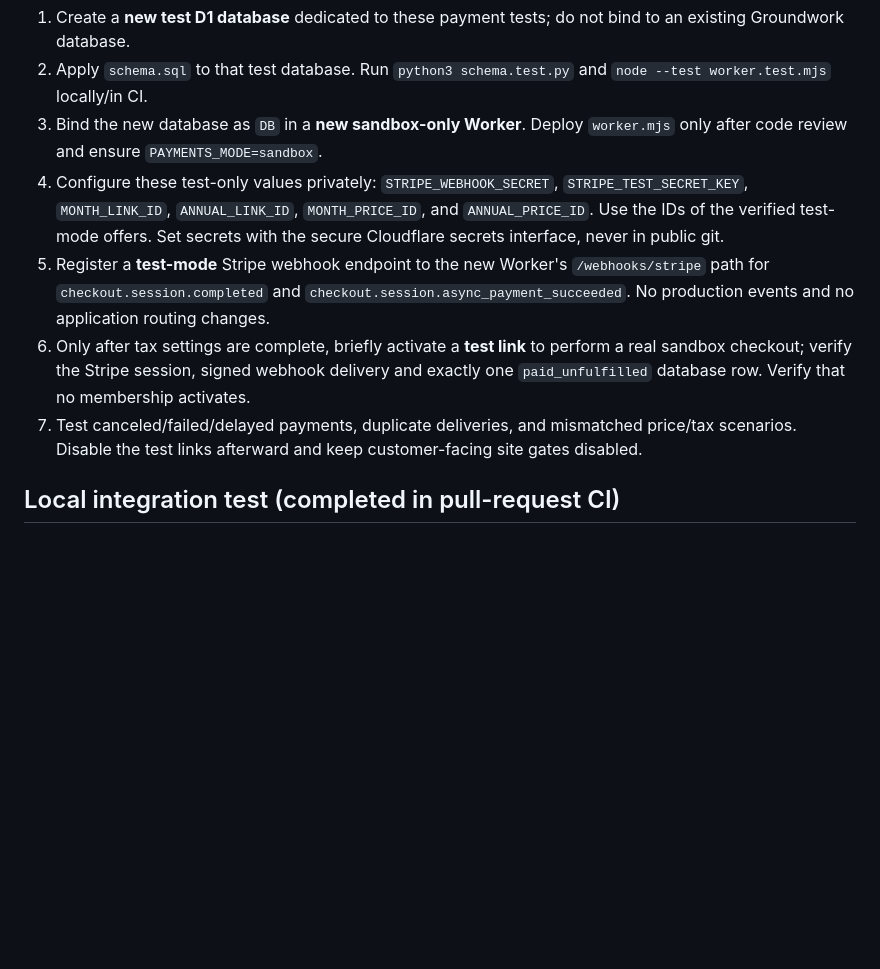
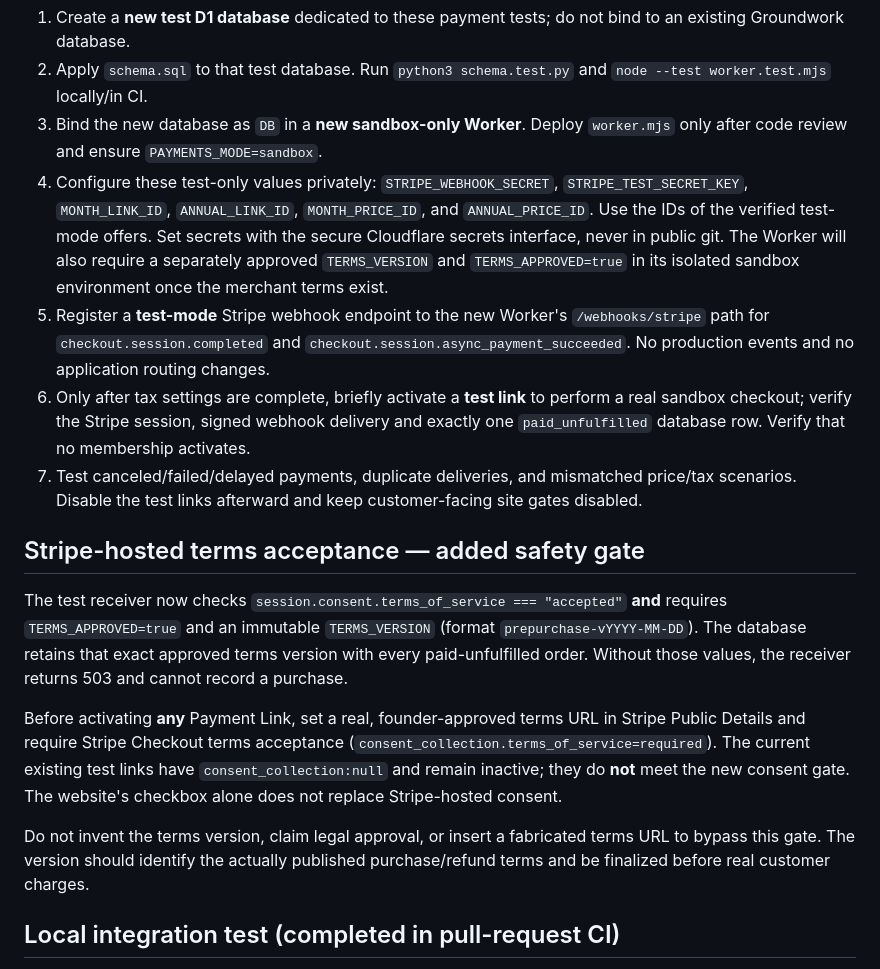
Before and after one commit to Groundworkable/free-bill-preview, a Markdown page: preorder/payment-service/README.md, the part around the change. GitHub-like rendering; blank space fills up the shorter version.

Commit message:
Document Stripe-hosted terms consent, versioned order retention and deployment prerequisites

```diff
--- a/preorder/payment-service/README.md
+++ b/preorder/payment-service/README.md
@@ -20,10 +20,18 @@ This is a deliberately incomplete setup checklist, **not an executable deploymen
 1. Create a **new test D1 database** dedicated to these payment tests; do not bind to an existing Groundwork database.
 2. Apply `schema.sql` to that test database. Run `python3 schema.test.py` and `node --test worker.test.mjs` locally/in CI.
 3. Bind the new database as `DB` in a **new sandbox-only Worker**. Deploy `worker.mjs` only after code review and ensure `PAYMENTS_MODE=sandbox`.
-4. Configure these test-only values privately: `STRIPE_WEBHOOK_SECRET`, `STRIPE_TEST_SECRET_KEY`, `MONTH_LINK_ID`, `ANNUAL_LINK_ID`, `MONTH_PRICE_ID`, and `ANNUAL_PRICE_ID`. Use the IDs of the verified test-mode offers. Set secrets with the secure Cloudflare secrets interface, never in public git.
+4. Configure these test-only values privately: `STRIPE_WEBHOOK_SECRET`, `STRIPE_TEST_SECRET_KEY`, `MONTH_LINK_ID`, `ANNUAL_LINK_ID`, `MONTH_PRICE_ID`, and `ANNUAL_PRICE_ID`. Use the IDs of the verified test-mode offers. Set secrets with the secure Cloudflare secrets interface, never in public git. The Worker will also require a separately approved `TERMS_VERSION` and `TERMS_APPROVED=true` in its isolated sandbox environment once the merchant terms exist.
 5. Register a **test-mode** Stripe webhook endpoint to the new Worker's `/webhooks/stripe` path for `checkout.session.completed` and `checkout.session.async_payment_succeeded`. No production events and no application routing changes.
 6. Only after tax settings are complete, briefly activate a **test link** to perform a real sandbox checkout; verify the Stripe session, signed webhook delivery and exactly one `paid_unfulfilled` database row. Verify that no membership activates.
 7. Test canceled/failed/delayed payments, duplicate deliveries, and mismatched price/tax scenarios. Disable the test links afterward and keep customer-facing site gates disabled.
+
+## Stripe-hosted terms acceptance — added safety gate
+
+The test receiver now checks `session.consent.terms_of_service === "accepted"` **and** requires `TERMS_APPROVED=true` and an immutable `TERMS_VERSION` (format `prepurchase-vYYYY-MM-DD`). The database retains that exact approved terms version with every paid-unfulfilled order. Without those values, the receiver returns 503 and cannot record a purchase.
+
+Before activating **any** Payment Link, set a real, founder-approved terms URL in Stripe Public Details and require Stripe Checkout terms acceptance (`consent_collection.terms_of_service=required`). The current existing test links have `consent_collection:null` and remain inactive; they do **not** meet the new consent gate. The website's checkbox alone does not replace Stripe-hosted consent.
+
+Do not invent the terms version, claim legal approval, or insert a fabricated terms URL to bypass this gate. The version should identify the actually published purchase/refund terms and be finalized before real customer charges.
 
 ## Local integration test (completed in pull-request CI)
 
```
